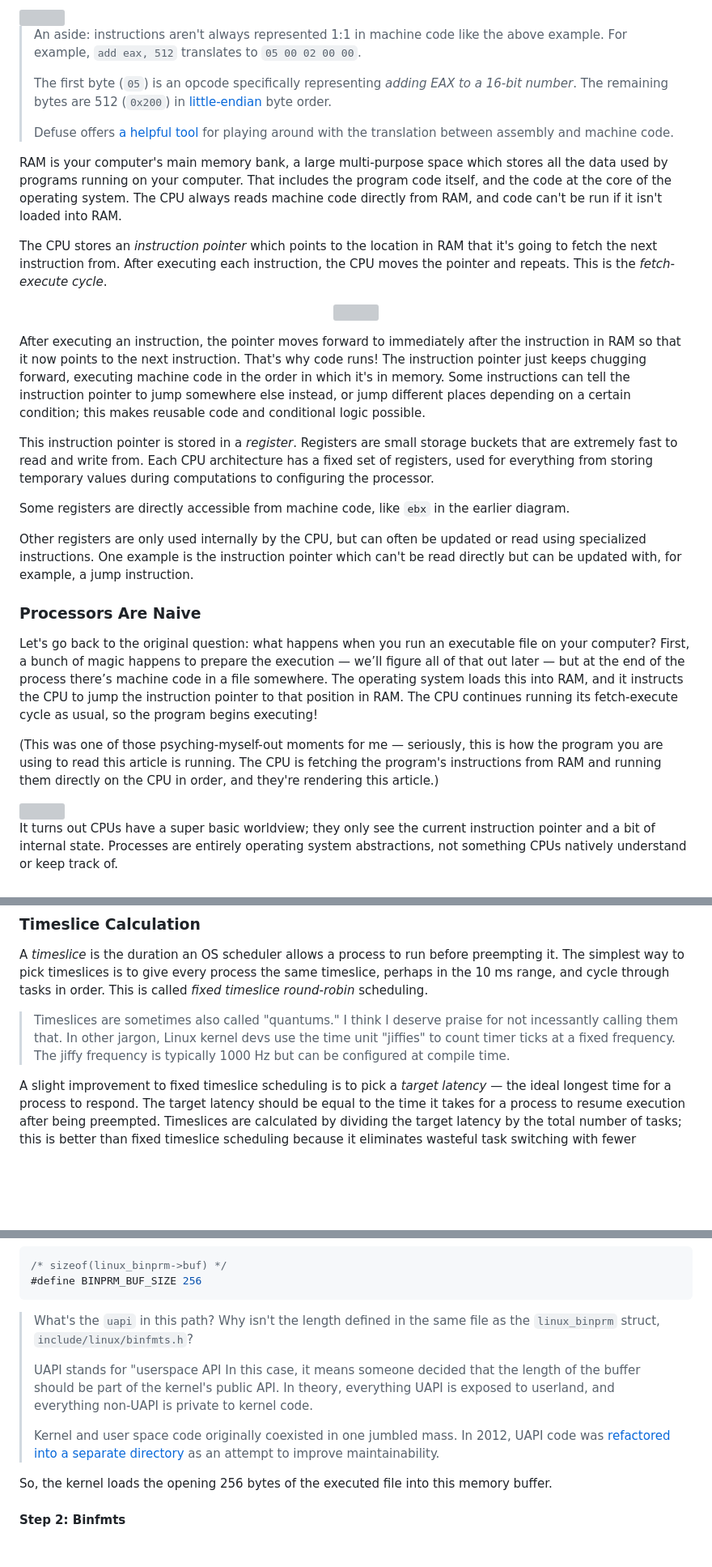
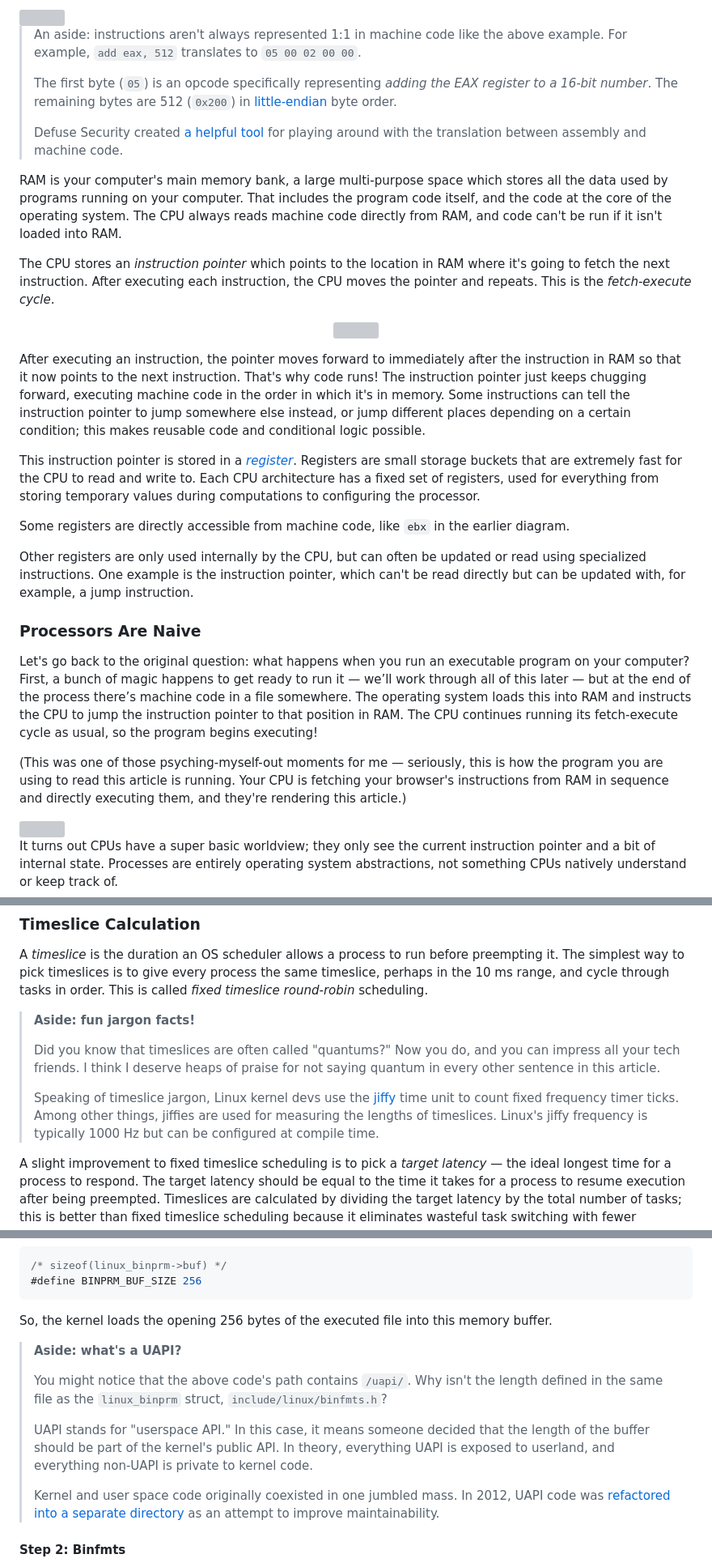
Before and after one commit to hackclub/putting-the-you-in-cpu, a Markdown page: README.md, 3 parts joined by grey strips. Shown at 81% size. Rendered like a GitHub page; blank space fills up the shorter version; grey boxes are pictures that could not be loaded.

````diff
--- a/README.md
+++ b/README.md
@@ -29,13 +29,13 @@ The "instructions" that CPUs execute are just binary data: a byte or two to repr
 
 > An aside: instructions aren't always represented 1:1 in machine code like the above example. For example, `add eax, 512` translates to `05 00 02 00 00`.
 >
-> The first byte (`05`) is an opcode specifically representing *adding EAX to a 16-bit number*. The remaining bytes are 512 (`0x200`) in [little-endian](https://en.wikipedia.org/wiki/Endianness) byte order.
+> The first byte (`05`) is an opcode specifically representing *adding the EAX register to a 16-bit number*. The remaining bytes are 512 (`0x200`) in [little-endian](https://en.wikipedia.org/wiki/Endianness) byte order.
 >
-> Defuse offers [a helpful tool](https://defuse.ca/online-x86-assembler.htm) for playing around with the translation between assembly and machine code.
+> Defuse Security created [a helpful tool](https://defuse.ca/online-x86-assembler.htm) for playing around with the translation between assembly and machine code.
 
 RAM is your computer's main memory bank, a large multi-purpose space which stores all the data used by programs running on your computer. That includes the program code itself, and the code at the core of the operating system. The CPU always reads machine code directly from RAM, and code can't be run if it isn't loaded into RAM.
 
-The CPU stores an *instruction pointer* which points to the location in RAM that it's going to fetch the next instruction from. After executing each instruction, the CPU moves the pointer and repeats. This is the *fetch-execute cycle*.
+The CPU stores an *instruction pointer* which points to the location in RAM where it's going to fetch the next instruction. After executing each instruction, the CPU moves the pointer and repeats. This is the *fetch-execute cycle*.
 
 <p align='center'>
 	<img src='https://doggo.ninja/23nqBP.png' width='360' />
@@ -43,17 +43,17 @@ The CPU stores an *instruction pointer* which points to the location in RAM that
 
 After executing an instruction, the pointer moves forward to immediately after the instruction in RAM so that it now points to the next instruction. That's why code runs! The instruction pointer just keeps chugging forward, executing machine code in the order in which it's in memory. Some instructions can tell the instruction pointer to jump somewhere else instead, or jump different places depending on a certain condition; this makes reusable code and conditional logic possible.
 
-This instruction pointer is stored in a *register*. Registers are small storage buckets that are extremely fast to read and write from. Each CPU architecture has a fixed set of registers, used for everything from storing temporary values during computations to configuring the processor.
+This instruction pointer is stored in a [*register*](https://en.wikipedia.org/wiki/Processor_register). Registers are small storage buckets that are extremely fast for the CPU to read and write to. Each CPU architecture has a fixed set of registers, used for everything from storing temporary values during computations to configuring the processor.
 
 Some registers are directly accessible from machine code, like `ebx` in the earlier diagram.
 
-Other registers are only used internally by the CPU, but can often be updated or read using specialized instructions. One example is the instruction pointer which can't be read directly but can be updated with, for example, a jump instruction.
+Other registers are only used internally by the CPU, but can often be updated or read using specialized instructions. One example is the instruction pointer, which can't be read directly but can be updated with, for example, a jump instruction.
 
 ### Processors Are Naive
 
-Let's go back to the original question: what happens when you run an executable file on your computer? First, a bunch of magic happens to prepare the execution — we’ll figure all of that out later — but at the end of the process there’s machine code in a file somewhere. The operating system loads this into RAM, and it instructs the CPU to jump the instruction pointer to that position in RAM. The CPU continues running its fetch-execute cycle as usual, so the program begins executing!
+Let's go back to the original question: what happens when you run an executable program on your computer? First, a bunch of magic happens to get ready to run it — we’ll work through all of this later — but at the end of the process there’s machine code in a file somewhere. The operating system loads this into RAM and instructs the CPU to jump the instruction pointer to that position in RAM. The CPU continues running its fetch-execute cycle as usual, so the program begins executing!
 
-(This was one of those psyching-myself-out moments for me — seriously, this is how the program you are using to read this article is running. The CPU is fetching the program's instructions from RAM and running them directly on the CPU in order, and they're rendering this article.)
+(This was one of those psyching-myself-out moments for me — seriously, this is how the program you are using to read this article is running. Your CPU is fetching your browser's instructions from RAM in sequence and directly executing them, and they're rendering this article.)
 
 <img src='https://doggo.ninja/CuKAdU.png' width='400' />
 
@@ -183,7 +183,11 @@ This is called *preemptive multitasking*; the interruption of a process is calle
 
 A *timeslice* is the duration an OS scheduler allows a process to run before preempting it. The simplest way to pick timeslices is to give every process the same timeslice, perhaps in the 10&nbsp;ms range, and cycle through tasks in order. This is called *fixed timeslice round-robin* scheduling.
 
-> Timeslices are sometimes also called "quantums." I think I deserve praise for not incessantly calling them that. In other jargon, Linux kernel devs use the time unit "jiffies" to count timer ticks at a fixed frequency. The jiffy frequency is typically 1000 Hz but can be configured at compile time.
+> **Aside: fun jargon facts!**
+>
+> Did you know that timeslices are often called "quantums?" Now you do, and you can impress all your tech friends. I think I deserve heaps of praise for not saying quantum in every other sentence in this article.
+>
+> Speaking of timeslice jargon, Linux kernel devs use the [jiffy](https://github.com/torvalds/linux/blob/22b8cc3e78f5448b4c5df00303817a9137cd663f/include/linux/jiffies.h) time unit to count fixed frequency timer ticks. Among other things, jiffies are used for measuring the lengths of timeslices. Linux's jiffy frequency is typically 1000 Hz but can be configured at compile time.
 
 A slight improvement to fixed timeslice scheduling is to pick a *target latency* — the ideal longest time for a process to respond. The target latency should be equal to the time it takes for a process to resume execution after being preempted. Timeslices are calculated by dividing the target latency by the total number of tasks; this is better than fixed timeslice scheduling because it eliminates wasteful task switching with fewer processes. With a target latency of 15&nbsp;ms and 10 processes, each process would get 15/10 or 1.5&nbsp;ms to run. With only 3 processes, each process gets a longer 5&nbsp;ms timeslice while still hitting the target latency.
 
@@ -344,13 +348,15 @@ As we can see, its length is defined as the constant `BINPRM_BUF_SIZE`. By searc
 #define BINPRM_BUF_SIZE 256
 ```
 
-> What's the `uapi` in this path? Why isn't the length defined in the same file as the `linux_binprm` struct, `include/linux/binfmts.h`?
+So, the kernel loads the opening 256 bytes of the executed file into this memory buffer.
+
+> **Aside: what's a UAPI?**
 >
-> UAPI stands for "userspace API In this case, it means someone decided that the length of the buffer should be part of the kernel's public API. In theory, everything UAPI is exposed to userland, and everything non-UAPI is private to kernel code.
+> You might notice that the above code's path contains `/uapi/`. Why isn't the length defined in the same file as the `linux_binprm` struct, `include/linux/binfmts.h`?
+>
+> UAPI stands for "userspace API." In this case, it means someone decided that the length of the buffer should be part of the kernel's public API. In theory, everything UAPI is exposed to userland, and everything non-UAPI is private to kernel code.
 >
 > Kernel and user space code originally coexisted in one jumbled mass. In 2012, UAPI code was [refactored into a separate directory](https://lwn.net/Articles/507794/) as an attempt to improve maintainability.
-
-So, the kernel loads the opening 256 bytes of the executed file into this memory buffer.
 
 #### Step 2: Binfmts
 
````
Also changed, not shown: other parts of README.md (+38 -36 lines).
